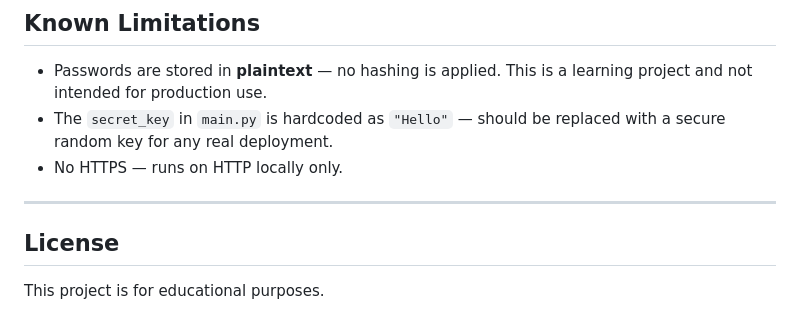
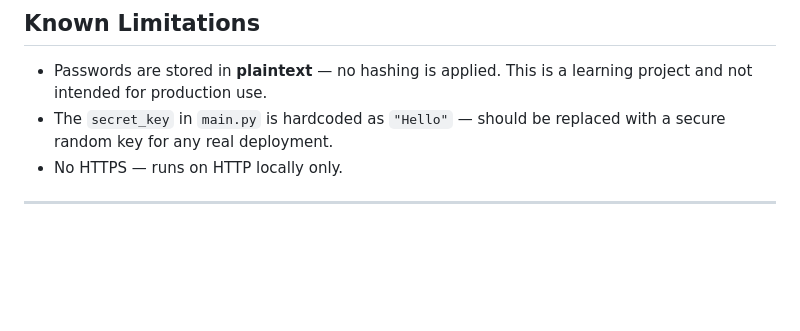
Before and after one commit to 199993hui/Flask-Web-Application-using-SQLite, a Markdown page: README.md, the part around the change. Drawn GitHub-style; blank space fills up the shorter version.

```diff
--- a/README.md
+++ b/README.md
@@ -174,7 +174,3 @@ http://127.0.0.1:5000
 - No HTTPS — runs on HTTP locally only.
 
 ---
-
-## License
-
-This project is for educational purposes.
```
